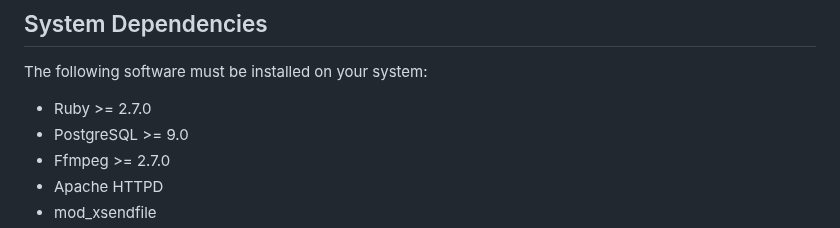
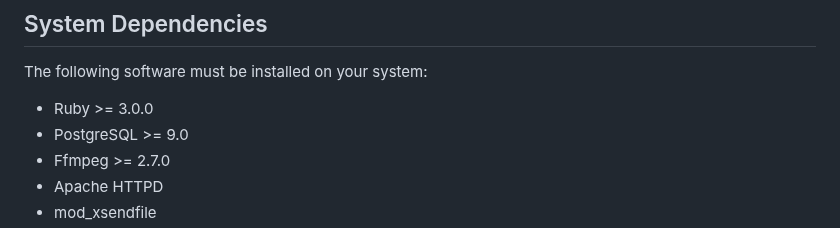
Before and after one commit to radiorabe/raar, a Markdown page: doc/deployment.md, the part around the change. GitHub-like rendering.

```diff
--- a/doc/deployment.md
+++ b/doc/deployment.md
@@ -4,7 +4,7 @@
 
 The following software must be installed on your system:
 
-* Ruby >= 2.7.0
+* Ruby >= 3.0.0
 * PostgreSQL >= 9.0
 * Ffmpeg >= 2.7.0
 * Apache HTTPD
```
Also changed, not shown: doc/development.md (+5 -1 lines), doc/models.png, 11 other files.
